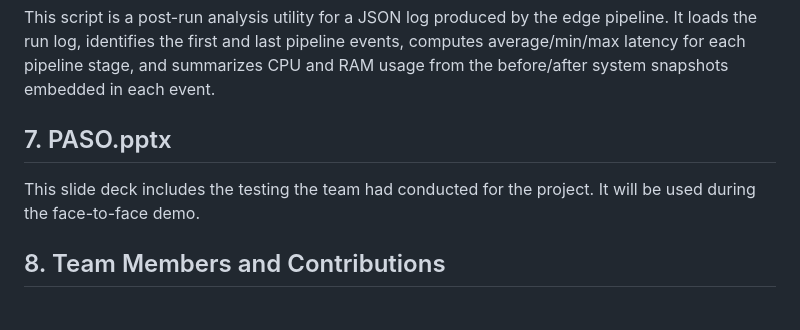
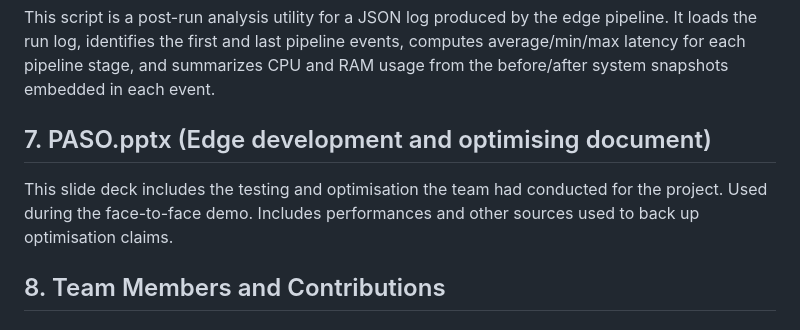
Before and after one commit to sitcwq/INF2009-Group20-WildlifeAnalytics, a Markdown page: README.md, the part around the change. GitHub-like rendering.

```diff
--- a/README.md
+++ b/README.md
@@ -231,8 +231,8 @@ This script is a dataset collection utility for downloading wildlife training im
 ### 6.2 `summarize_run.py`
 This script is a post-run analysis utility for a JSON log produced by the edge pipeline. It loads the run log, identifies the first and last pipeline events, computes average/min/max latency for each pipeline stage, and summarizes CPU and RAM usage from the before/after system snapshots embedded in each event.
 
-## 7. PASO.pptx
-This slide deck includes the testing the team had conducted for the project. It will be used during the face-to-face demo.
+## 7. PASO.pptx (Edge development and optimising document)
+This slide deck includes the testing and optimisation the team had conducted for the project. Used during the face-to-face demo. Includes performances and other sources used to back up optimisation claims.
 
 ## 8. Team Members and Contributions
 
```
